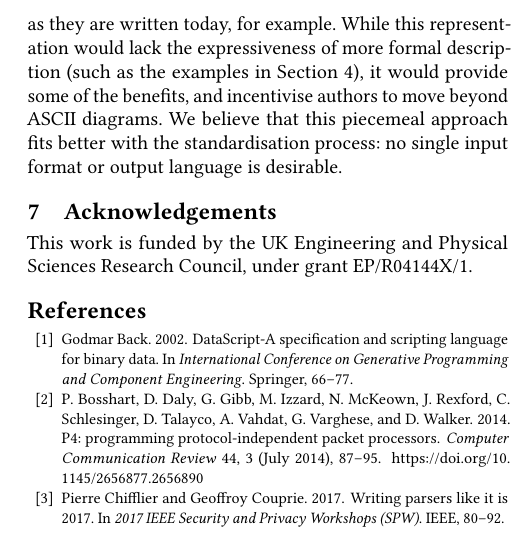
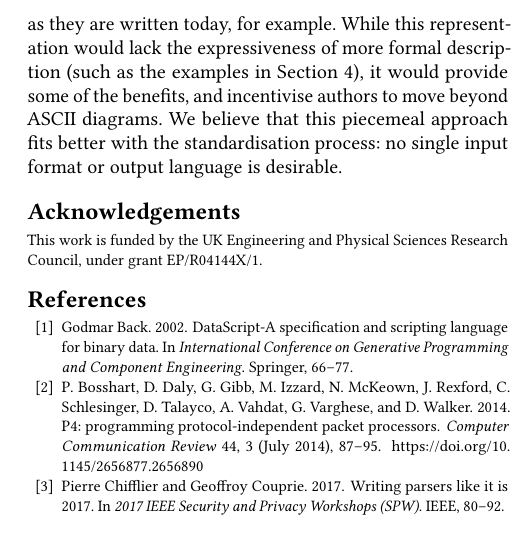
Before and after one commit to DavidSouthgate/improving-protocol-standards, a LaTeX paper (papers/improving-quic-docs.tex): part of one column of page 7 of 7, cut so that both start at the same text. Compiled offline with pdfLaTeX.

Commit message:
Tweak acknowledgements

```diff
--- a/papers/improving-quic-docs.tex
+++ b/papers/improving-quic-docs.tex
@@ -846,7 +846,8 @@ this piecemeal approach fits better with the standardisation process: no single
 format or output language is desirable.
 
 %==================================================================================================
-\section{Acknowledgements}
+\section*{Acknowledgements}
+\footnotesize
 
 This work is funded by the UK Engineering and Physical Sciences Research Council, under
 grant EP/R04144X/1.
```
